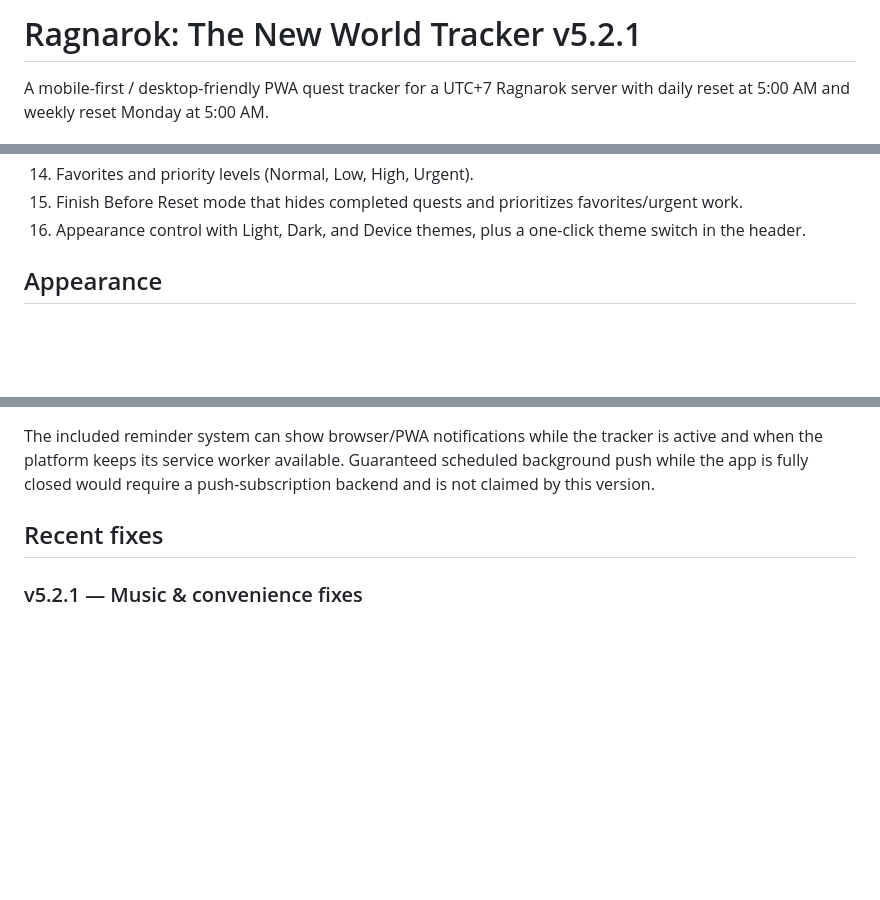
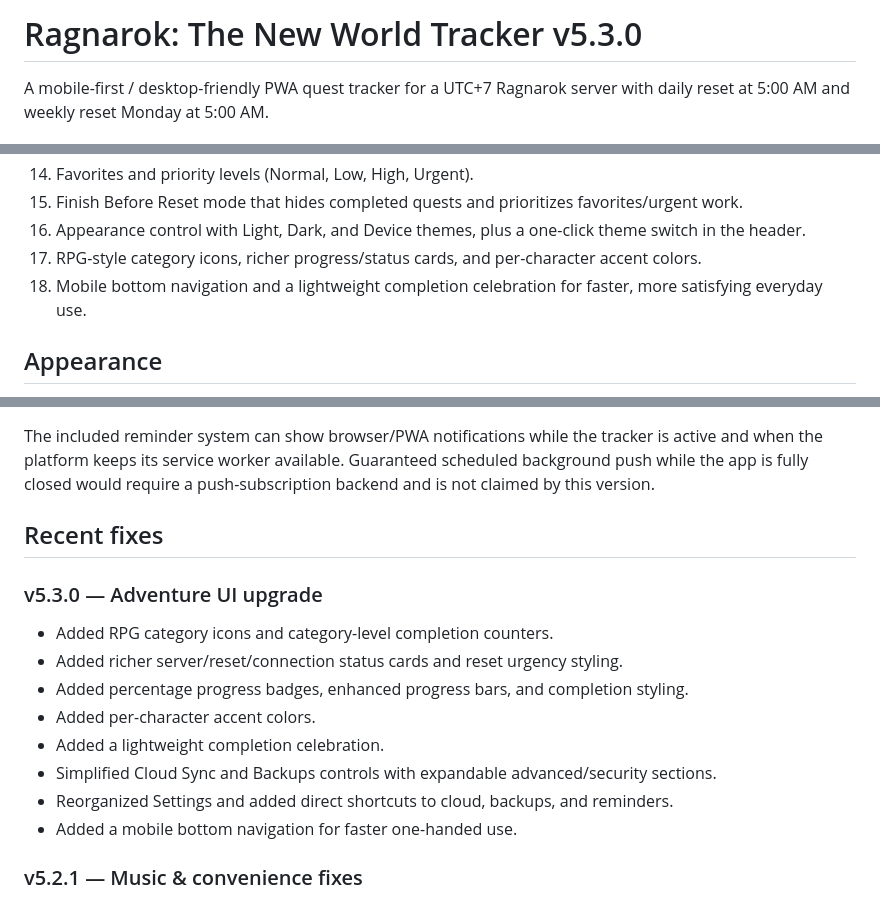
Before and after one commit to fatherjunjundevs/ragnarok-checklist, a Markdown page: README.md, 3 parts joined by grey strips. Rendered like a GitHub page; blank space fills up the shorter version.

Commit message:
Adventure UI and convenience upgrade - v5.3.0

```diff
--- a/README.md
+++ b/README.md
@@ -1,4 +1,4 @@
-# Ragnarok: The New World Tracker v5.2.1
+# Ragnarok: The New World Tracker v5.3.0
 
 A mobile-first / desktop-friendly PWA quest tracker for a UTC+7 Ragnarok server with daily reset at 5:00 AM and weekly reset Monday at 5:00 AM.
 
@@ -20,6 +20,8 @@ A mobile-first / desktop-friendly PWA quest tracker for a UTC+7 Ragnarok server
 14. Favorites and priority levels (Normal, Low, High, Urgent).
 15. Finish Before Reset mode that hides completed quests and prioritizes favorites/urgent work.
 16. Appearance control with Light, Dark, and Device themes, plus a one-click theme switch in the header.
+17. RPG-style category icons, richer progress/status cards, and per-character accent colors.
+18. Mobile bottom navigation and a lightweight completion celebration for faster, more satisfying everyday use.
 
 ## Appearance
 
@@ -122,6 +124,17 @@ The included reminder system can show browser/PWA notifications while the tracke
 
 ## Recent fixes
 
+### v5.3.0 — Adventure UI upgrade
+
+- Added RPG category icons and category-level completion counters.
+- Added richer server/reset/connection status cards and reset urgency styling.
+- Added percentage progress badges, enhanced progress bars, and completion styling.
+- Added per-character accent colors.
+- Added a lightweight completion celebration.
+- Simplified Cloud Sync and Backups controls with expandable advanced/security sections.
+- Reorganized Settings and added direct shortcuts to cloud, backups, and reminders.
+- Added a mobile bottom navigation for faster one-handed use.
+
 ### v5.2.1 — Music & convenience fixes
 
 - Fixed first-interaction music startup and activated the Welcome music-choice flow.
```
